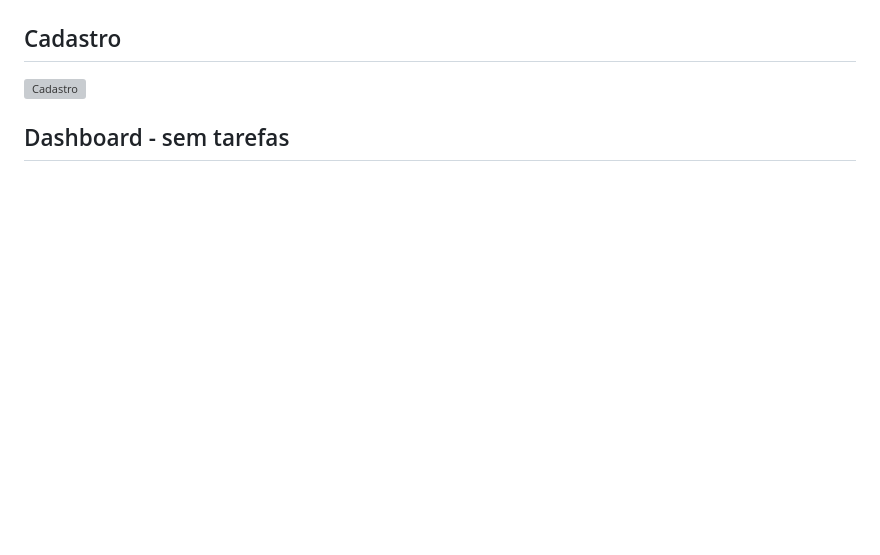
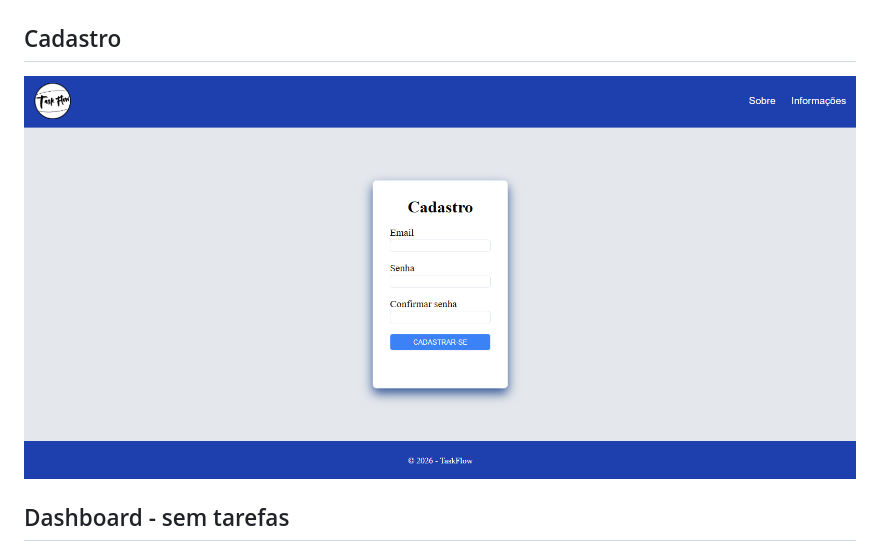
Before and after one commit to Mokatakunoroka/TaskFlow, a Markdown page: README.md, the part around the change. Rendered like a GitHub page; blank space fills up the shorter version; grey boxes are pictures that could not be loaded.

Commit message:
readme corrigido - imagem do cadastro

```diff
--- a/README.md
+++ b/README.md
@@ -9,7 +9,7 @@ O foco da aplicação é deixar o controle de tarefas mais direto, usando apenas
 
 ## Cadastro
 
-![Cadastro](./assets/screenshots/cadastro.png)
+![Cadastro](./assets/screenshots/Cadastro.png)
 
 ## Dashboard - sem tarefas
 
```
